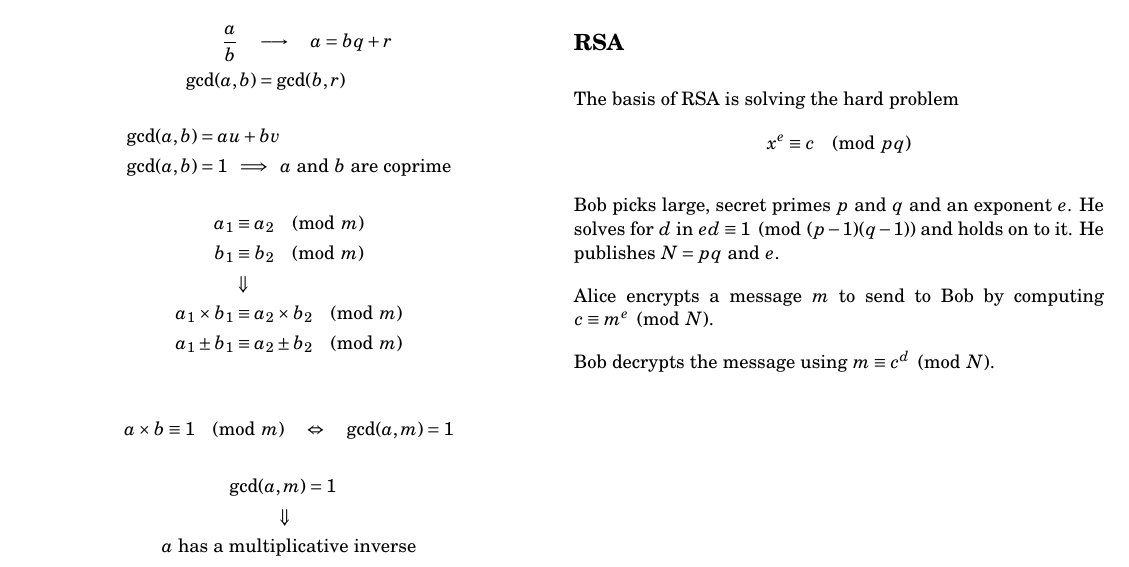
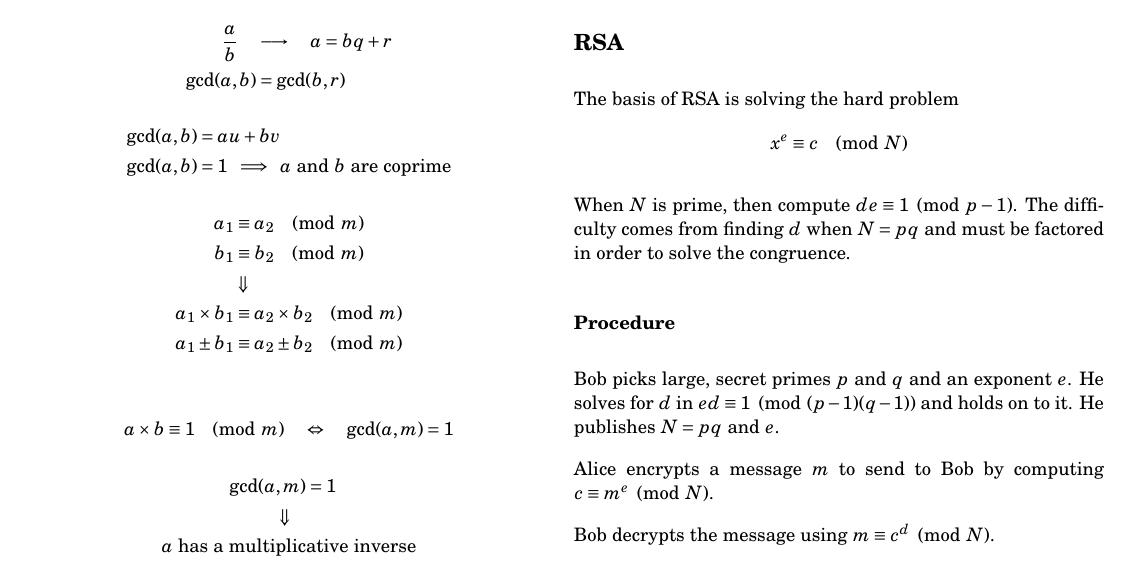
Before and after one commit to tim-harding/cryptography-notes, a LaTeX document (notes.tex): part of page 1 of 3, cut so that both start at the same text. Compiled offline with pdfLaTeX.

Commit message:
Note on easy prime modulus factoring

```diff
--- a/notes.tex
+++ b/notes.tex
@@ -96,9 +96,12 @@ $a^{-1}$ can be computed either with the extended Euclidean algorith or by findi
 \subsection*{RSA}
 The basis of RSA is solving the hard problem
 \begin{align*}
-    x^e \equiv c \pmod{pq}
+    x^e \equiv c \pmod{N}
 \end{align*}
 
+When $N$ is prime, then compute $de \equiv 1 \pmod{p-1}$. The difficulty comes from finding $d$ when $N = pq$ and must be factored in order to solve the congruence.
+
+\subsubsection*{Procedure}
 Bob picks large, secret primes $p$ and $q$ and an exponent $e$. He solves for $d$ in $ed \equiv 1 \pmod{(p-1)(q-1)}$ and holds on to it. He publishes $N = pq$ and $e$.
 
 Alice encrypts a message $m$ to send to Bob by computing $c \equiv m^e \pmod{N}$.
```
